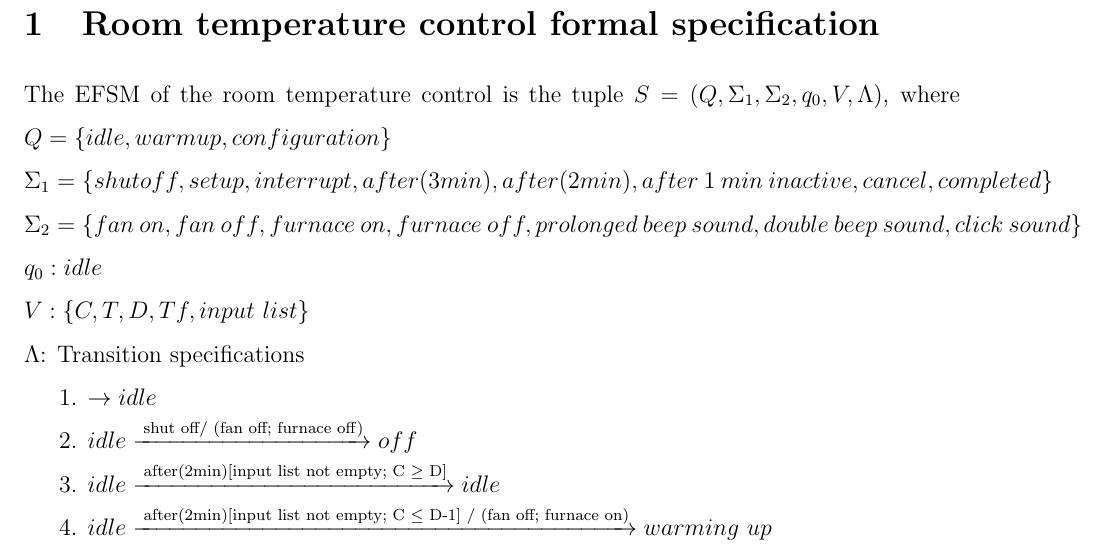
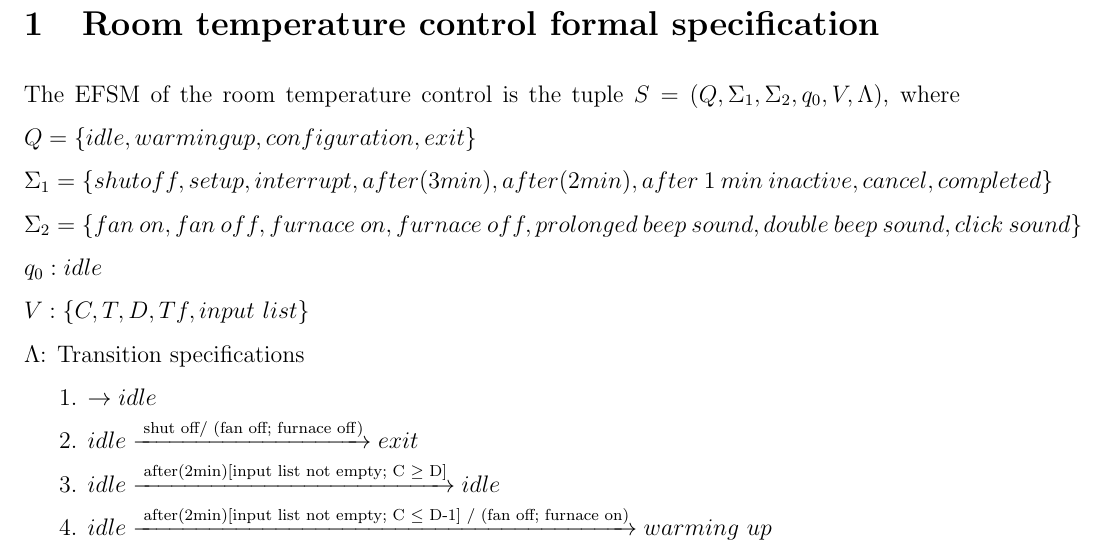
Before and after one commit to tarekait1996/Soen331_A1, a LaTeX document (specification.tex): part of page 1 of 4, cut so that both start at the same text. Compiled offline with pdfLaTeX.

Commit message:
fixed typos

```diff
--- a/specification.tex
+++ b/specification.tex
@@ -23,14 +23,14 @@ Ethel Narra Pangan (40061530)}
 \section{Room temperature control formal specification}
 
 \noindent The EFSM of the room temperature control is the tuple $S = (Q, \Sigma_1, \Sigma_2, q_0, V, \Lambda)$, where
-\noindent $Q = \{idle, warm up, configuration\}$\\
+\noindent $Q = \{idle, warming up, configuration, exit\}$\\
 \noindent $\Sigma_1 = \{shut off, setup, interrupt, after(3min), after(2min), after~1~min~inactive, cancel, completed\}$\\
 \noindent $\Sigma_2 = \{fan~on, fan~off, furnace~on, furnace~off, prolonged~beep~sound, double~beep~sound, click~sound\}$\\
 \noindent $q_0: idle$\\
 \noindent $V: \{C, T, D, Tf, input~list\}$\\
 \noindent $\Lambda$: Transition specifications\\
 \indent 1. $\rightarrow idle$\\
-\indent 2. $idle \xrightarrow {\text { shut off/ (fan off; furnace off)}} off$\\
+\indent 2. $idle \xrightarrow {\text { shut off/ (fan off; furnace off)}} exit$\\
 \indent 3. $idle \xrightarrow {\text { after(2min)[input list not empty; C $\geq$ D]}} idle$\\
 \indent 4. $idle \xrightarrow {\text { after(2min)[input list not empty; C $\leq$ D-1] / (fan off; furnace on)}} warming~up$\\
 \indent 5. $idle \xrightarrow {\text {setup}/(beep~sound;~led~light~switch~on)} configuration$\\
```
Also changed, not shown: specification.pdf, 1 other file.
